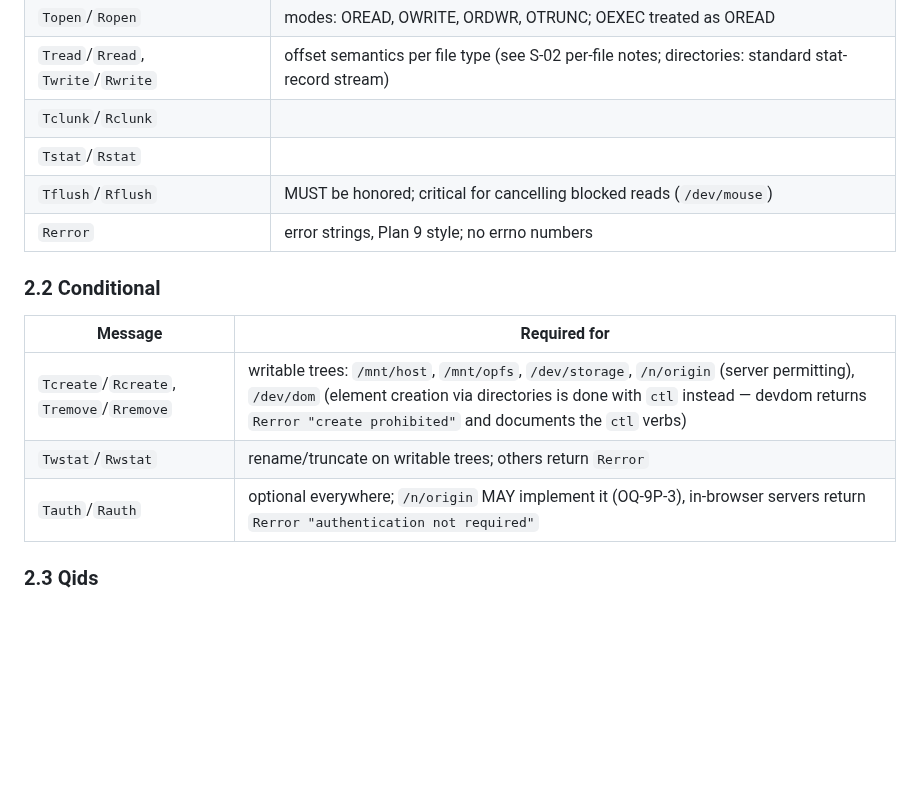
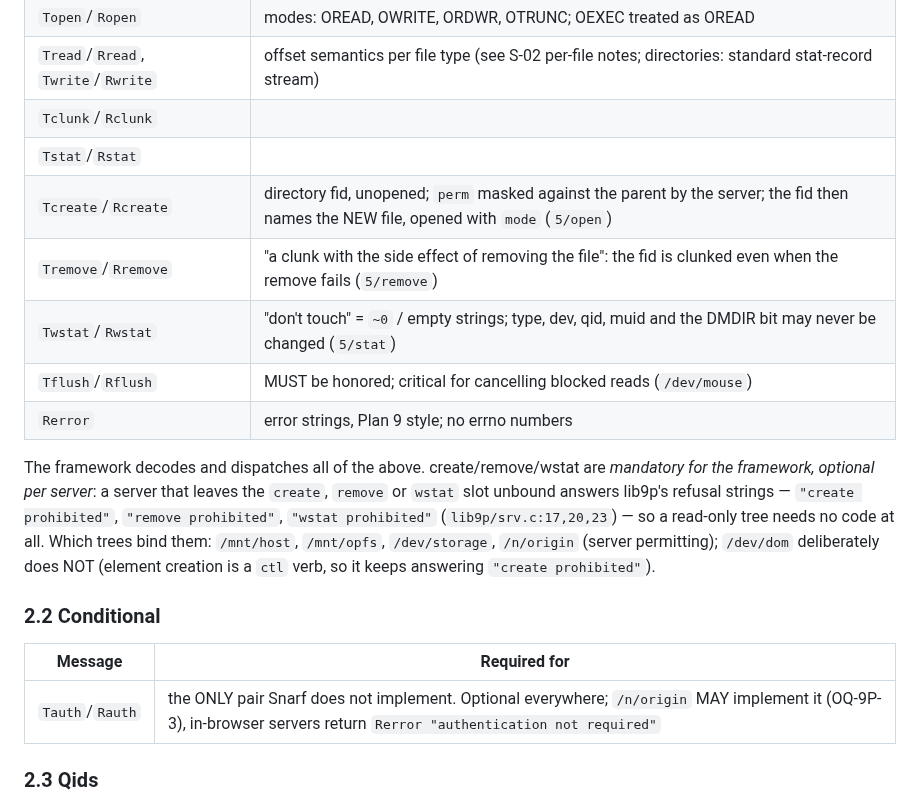
Before and after one commit to larryr/snarf, a Markdown page: docs/spec/01-9p-protocol.md, the part around one of its changes. Drawn GitHub-style; blank space fills up the shorter version.

```diff
--- a/docs/spec/01-9p-protocol.md
+++ b/docs/spec/01-9p-protocol.md
@@ -25,16 +25,25 @@ chunked by the client as usual.
 | `Tread`/`Rread`, `Twrite`/`Rwrite` | offset semantics per file type (see S-02 per-file notes; directories: standard stat-record stream) |
 | `Tclunk`/`Rclunk` | |
 | `Tstat`/`Rstat` | |
+| `Tcreate`/`Rcreate` | directory fid, unopened; `perm` masked against the parent by the server; the fid then names the NEW file, opened with `mode` (`5/open`) |
+| `Tremove`/`Rremove` | "a clunk with the side effect of removing the file": the fid is clunked even when the remove fails (`5/remove`) |
+| `Twstat`/`Rwstat` | "don't touch" = `~0` / empty strings; type, dev, qid, muid and the DMDIR bit may never be changed (`5/stat`) |
 | `Tflush`/`Rflush` | MUST be honored; critical for cancelling blocked reads (`/dev/mouse`) |
 | `Rerror` | error strings, Plan 9 style; no errno numbers |
+
+The framework decodes and dispatches all of the above. create/remove/wstat are
+*mandatory for the framework, optional per server*: a server that leaves the `create`,
+`remove` or `wstat` slot unbound answers lib9p's refusal strings — `"create prohibited"`,
+`"remove prohibited"`, `"wstat prohibited"` (`lib9p/srv.c:17,20,23`) — so a read-only
+tree needs no code at all. Which trees bind them: `/mnt/host`, `/mnt/opfs`,
+`/dev/storage`, `/n/origin` (server permitting); `/dev/dom` deliberately does NOT
+(element creation is a `ctl` verb, so it keeps answering `"create prohibited"`).
 
 ### 2.2 Conditional
 
 | Message | Required for |
 |---------|--------------|
-| `Tcreate`/`Rcreate`, `Tremove`/`Rremove` | writable trees: `/mnt/host`, `/mnt/opfs`, `/dev/storage`, `/n/origin` (server permitting), `/dev/dom` (element creation via directories is done with `ctl` instead — devdom returns `Rerror "create prohibited"` and documents the `ctl` verbs) |
-| `Twstat`/`Rwstat` | rename/truncate on writable trees; others return `Rerror` |
-| `Tauth`/`Rauth` | optional everywhere; `/n/origin` MAY implement it (OQ-9P-3), in-browser servers return `Rerror "authentication not required"` |
+| `Tauth`/`Rauth` | the ONLY pair Snarf does not implement. Optional everywhere; `/n/origin` MAY implement it (OQ-9P-3), in-browser servers return `Rerror "authentication not required"` |
 
 ### 2.3 Qids
 
```
Also changed, not shown: other parts of docs/spec/01-9p-protocol.md (+33 -0 lines), agents/contracts/phase1-ninep.md (+5 -0 lines), docs/requirements/03-namespace-and-9p.md (+8 -0 lines).
